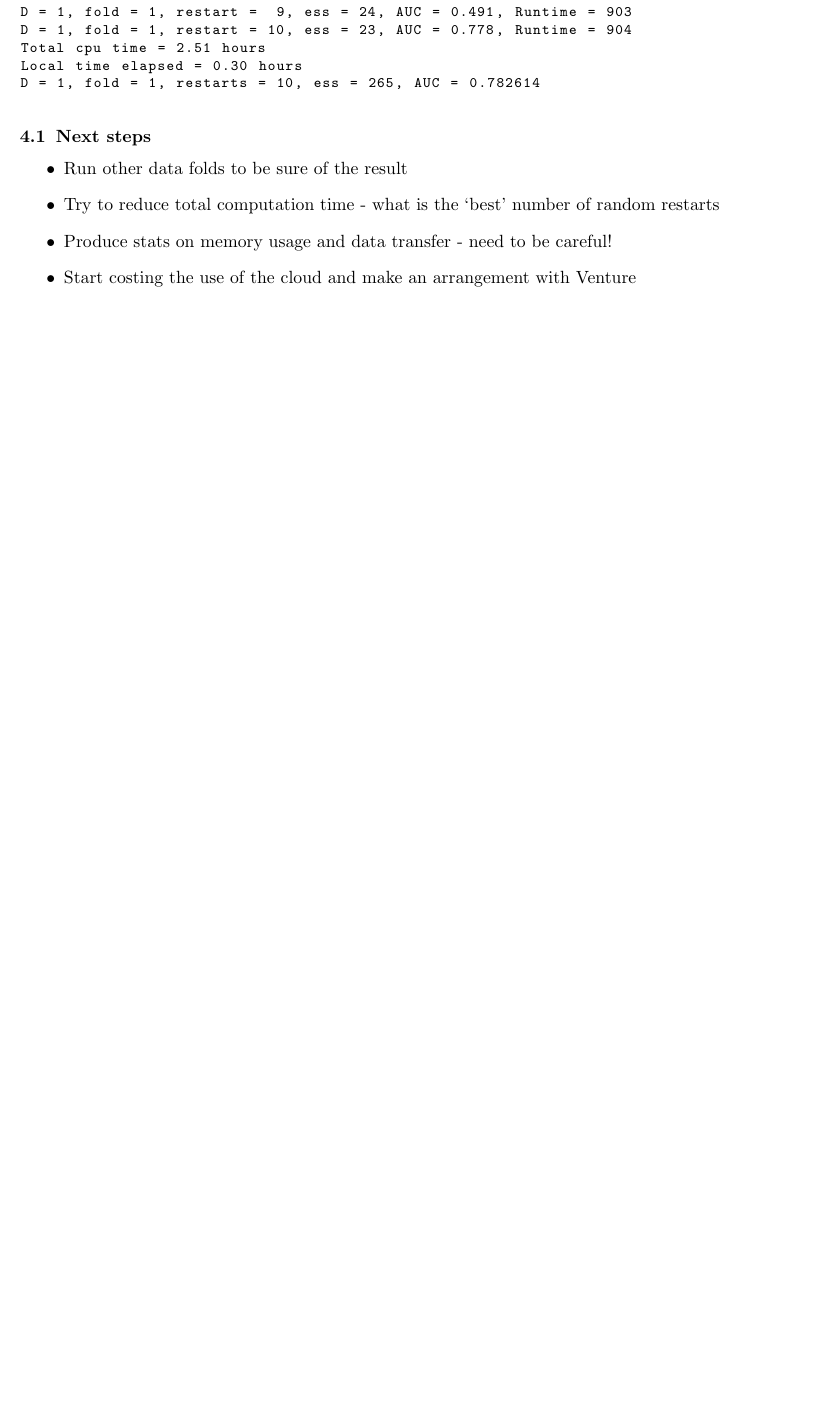
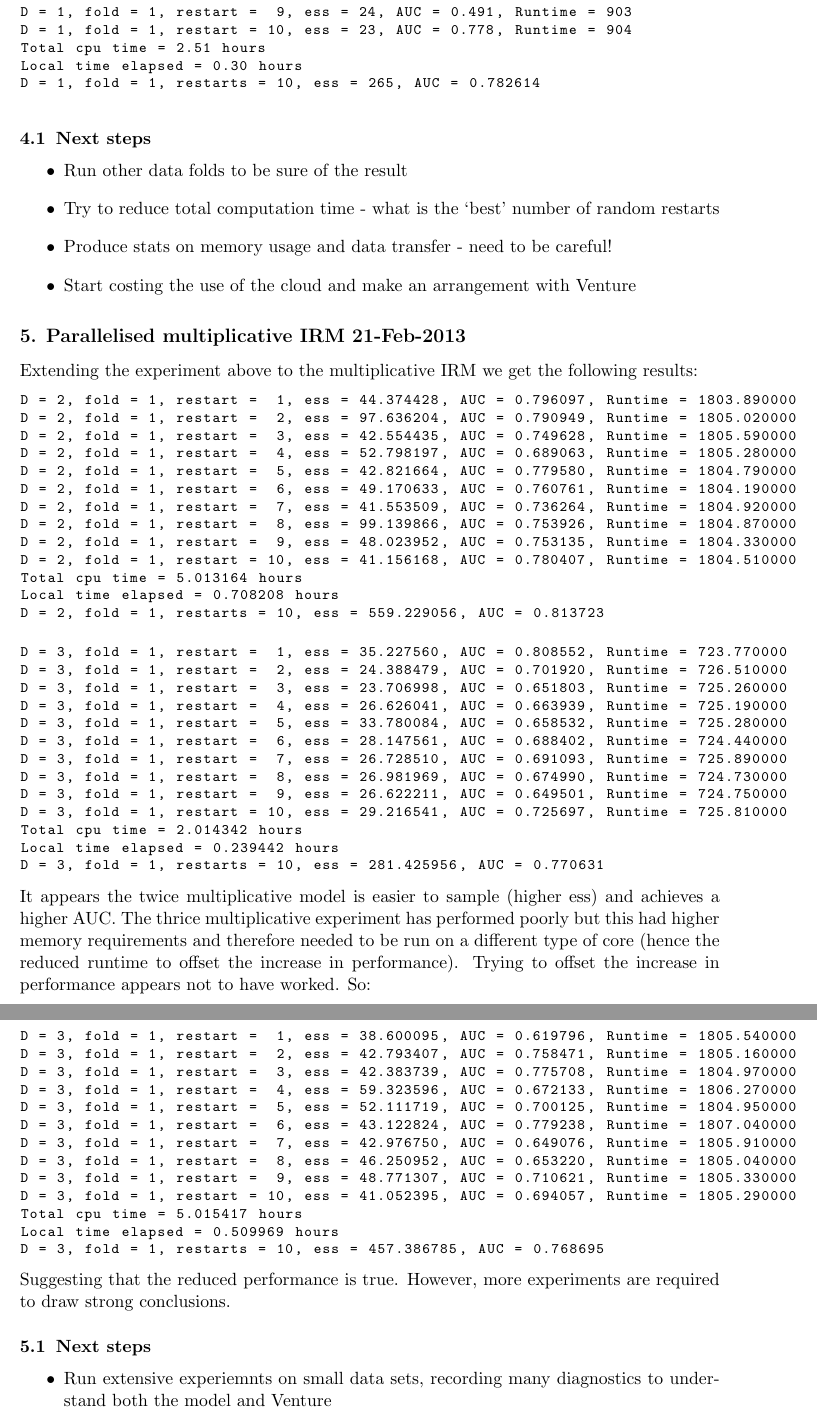
Before and after one commit to jamesrobertlloyd/church-irm, a LaTeX paper (notebook/notebook.tex): part of page 5 of 6 before the commit and two parts of pages 5 and 6 of 7 after it, the two joined at a grey line, cut so that both start at the same text, the shorter picture padded with empty space. Compiled offline with pdfLaTeX; a LaTeX package or settings file that is missing is left out.

Commit message:
Latest notes

```diff
--- a/notebook/notebook.tex
+++ b/notebook/notebook.tex
@@ -18,8 +18,8 @@
 \usepackage{preamble}
 %\usepackage{natbib}
 %%%% REMEMBER ME!
-\usepackage[draft]{hyperref}
-%\usepackage{hyperref}
+%\usepackage[draft]{hyperref}
+\usepackage{hyperref}
 \usepackage{color}
 \usepackage{url}
 %\usepackage{wasysym}
@@ -301,6 +301,72 @@ D = 1, fold = 1, restarts = 10, ess = 265, AUC = 0.782614
 \item Start costing the use of the cloud and make an arrangement with Venture
 \end{itemize}
 
+\section{Parallelised multiplicative IRM 21-Feb-2013}
+
+Extending the experiment above to the multiplicative IRM we get the following results:
+%
+\begin{lstlisting}
+D = 2, fold = 1, restart =  1, ess = 44.374428, AUC = 0.796097, Runtime = 1803.890000
+D = 2, fold = 1, restart =  2, ess = 97.636204, AUC = 0.790949, Runtime = 1805.020000
+D = 2, fold = 1, restart =  3, ess = 42.554435, AUC = 0.749628, Runtime = 1805.590000
+D = 2, fold = 1, restart =  4, ess = 52.798197, AUC = 0.689063, Runtime = 1805.280000
+D = 2, fold = 1, restart =  5, ess = 42.821664, AUC = 0.779580, Runtime = 1804.790000
+D = 2, fold = 1, restart =  6, ess = 49.170633, AUC = 0.760761, Runtime = 1804.190000
+D = 2, fold = 1, restart =  7, ess = 41.553509, AUC = 0.736264, Runtime = 1804.920000
+D = 2, fold = 1, restart =  8, ess = 99.139866, AUC = 0.753926, Runtime = 1804.870000
+D = 2, fold = 1, restart =  9, ess = 48.023952, AUC = 0.753135, Runtime = 1804.330000
+D = 2, fold = 1, restart = 10, ess = 41.156168, AUC = 0.780407, Runtime = 1804.510000
+Total cpu time = 5.013164 hours
+Local time elapsed = 0.708208 hours
+D = 2, fold = 1, restarts = 10, ess = 559.229056, AUC = 0.813723
+\end{lstlisting}
+%
+\begin{lstlisting}
+D = 3, fold = 1, restart =  1, ess = 35.227560, AUC = 0.808552, Runtime = 723.770000
+D = 3, fold = 1, restart =  2, ess = 24.388479, AUC = 0.701920, Runtime = 726.510000
+D = 3, fold = 1, restart =  3, ess = 23.706998, AUC = 0.651803, Runtime = 725.260000
+D = 3, fold = 1, restart =  4, ess = 26.626041, AUC = 0.663939, Runtime = 725.190000
+D = 3, fold = 1, restart =  5, ess = 33.780084, AUC = 0.658532, Runtime = 725.280000
+D = 3, fold = 1, restart =  6, ess = 28.147561, AUC = 0.688402, Runtime = 724.440000
+D = 3, fold = 1, restart =  7, ess = 26.728510, AUC = 0.691093, Runtime = 725.890000
+D = 3, fold = 1, restart =  8, ess = 26.981969, AUC = 0.674990, Runtime = 724.730000
+D = 3, fold = 1, restart =  9, ess = 26.622211, AUC = 0.649501, Runtime = 724.750000
+D = 3, fold = 1, restart = 10, ess = 29.216541, AUC = 0.725697, Runtime = 725.810000
+Total cpu time = 2.014342 hours
+Local time elapsed = 0.239442 hours
+D = 3, fold = 1, restarts = 10, ess = 281.425956, AUC = 0.770631
+\end{lstlisting}
+%
+It appears the twice multiplicative model is easier to sample (higher ess) and achieves a higher AUC.
+The thrice multiplicative experiment has performed poorly but this had higher memory requirements and therefore needed to be run on a different type of core (hence the reduced runtime to offset the increase in performance).
+Trying to offset the increase in performance appears not to have worked.
+So:
+%
+\begin{lstlisting}
+D = 3, fold = 1, restart =  1, ess = 38.600095, AUC = 0.619796, Runtime = 1805.540000
+D = 3, fold = 1, restart =  2, ess = 42.793407, AUC = 0.758471, Runtime = 1805.160000
+D = 3, fold = 1, restart =  3, ess = 42.383739, AUC = 0.775708, Runtime = 1804.970000
+D = 3, fold = 1, restart =  4, ess = 59.323596, AUC = 0.672133, Runtime = 1806.270000
+D = 3, fold = 1, restart =  5, ess = 52.111719, AUC = 0.700125, Runtime = 1804.950000
+D = 3, fold = 1, restart =  6, ess = 43.122824, AUC = 0.779238, Runtime = 1807.040000
+D = 3, fold = 1, restart =  7, ess = 42.976750, AUC = 0.649076, Runtime = 1805.910000
+D = 3, fold = 1, restart =  8, ess = 46.250952, AUC = 0.653220, Runtime = 1805.040000
+D = 3, fold = 1, restart =  9, ess = 48.771307, AUC = 0.710621, Runtime = 1805.330000
+D = 3, fold = 1, restart = 10, ess = 41.052395, AUC = 0.694057, Runtime = 1805.290000
+Total cpu time = 5.015417 hours
+Local time elapsed = 0.509969 hours
+D = 3, fold = 1, restarts = 10, ess = 457.386785, AUC = 0.768695
+\end{lstlisting}
+%
+Suggesting that the reduced performance is true.
+However, more experiments are required to draw strong conclusions.
+
+\subsection{Next steps}
+
+\begin{itemize}
+\item Run extensive experiemnts on small data sets, recording many diagnostics to understand both the model and Venture
+\end{itemize}
+
 \newpage
 
 %\appendix
```
